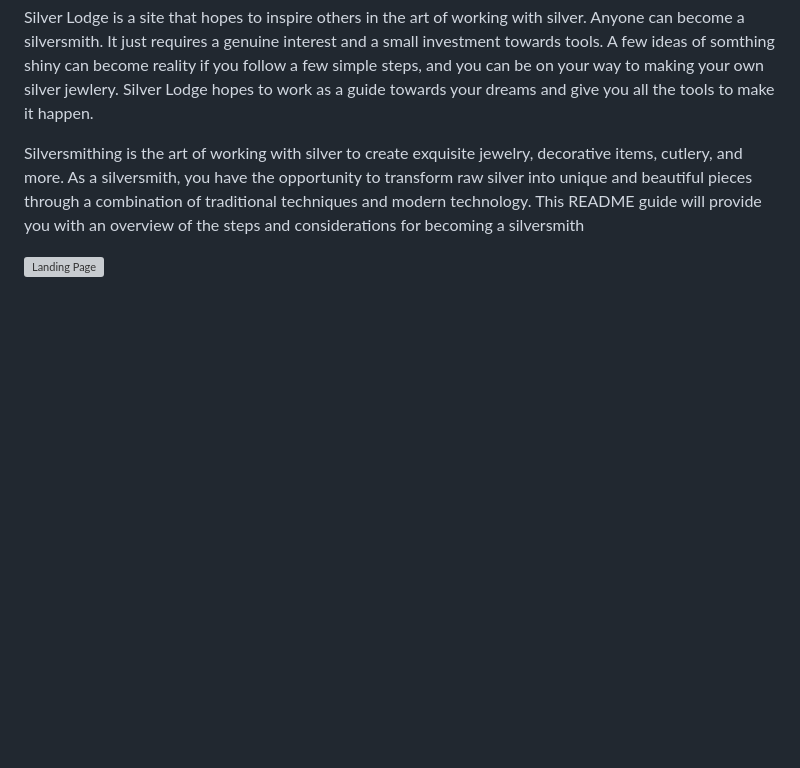
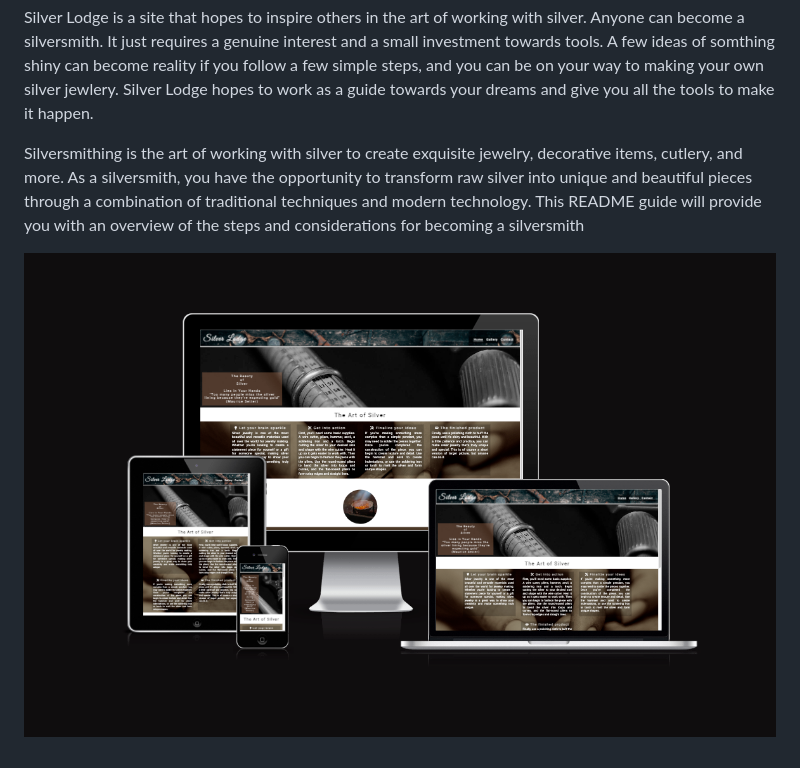
Before and after one commit to MsCrieky/SilverMine, a Markdown page: README.md, the part around the change. Rendered like a GitHub page; blank space fills up the shorter version; grey boxes are pictures that could not be loaded.

Commit message:
Fix previous error, add correct picture to Readme

```diff
--- a/README.md
+++ b/README.md
@@ -9,4 +9,4 @@ and you can be on your way to making your own silver jewlery. Silver Lodge hopes
 
 Silversmithing is the art of working with silver to create exquisite jewelry, decorative items, cutlery, and more. As a silversmith, you have the opportunity to transform raw silver into unique and beautiful pieces through a combination of traditional techniques and modern technology. This README guide will provide you with an overview of the steps and considerations for becoming a silversmith
 
-![Landing Page](assets/images/landingpage-bg.png)
+![Landing Page](assets/images/readme-responsive.png)
```
Also changed, not shown: assets/images/readme-responsive.png (renamed from assets/images/Readme-responsive.png).
